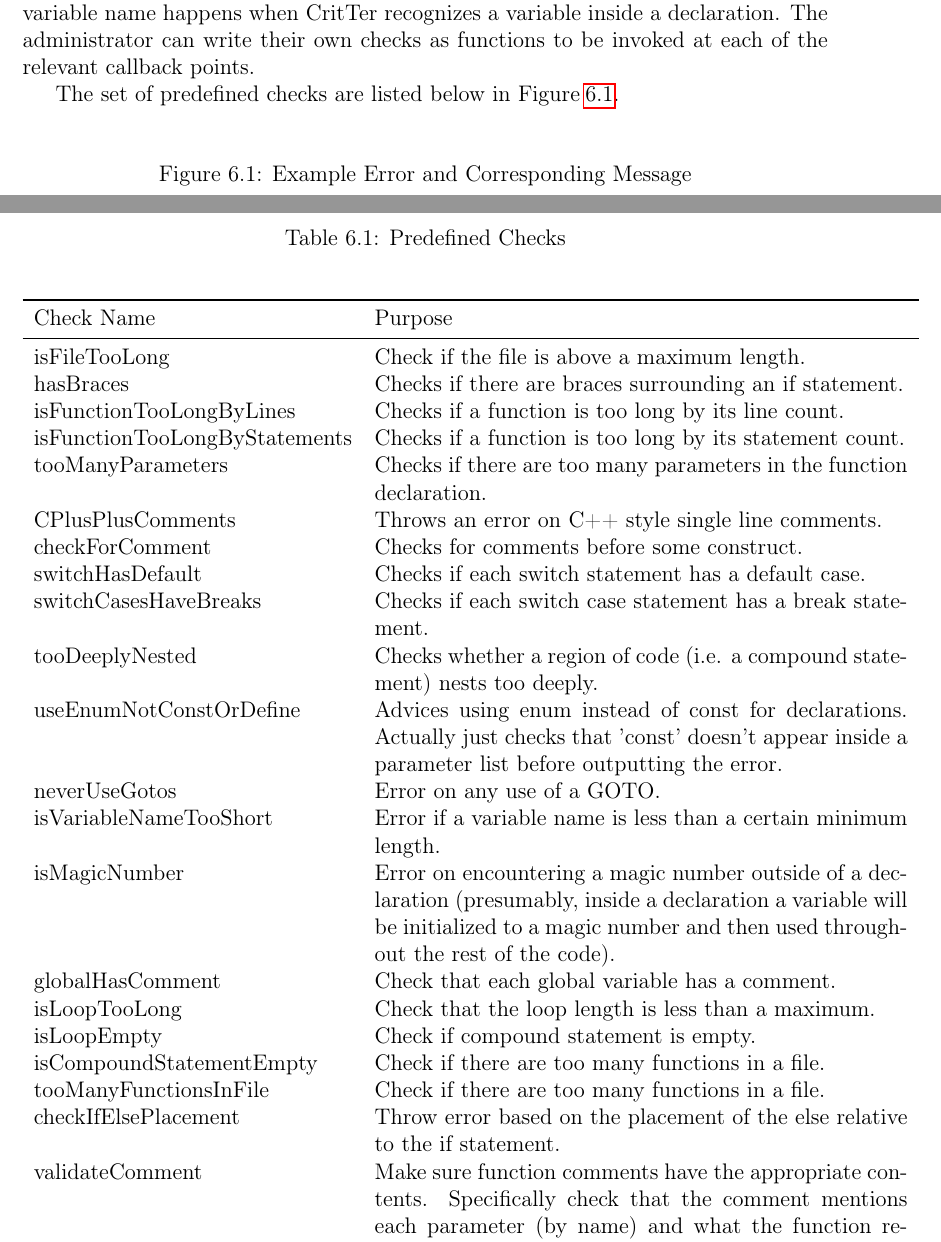
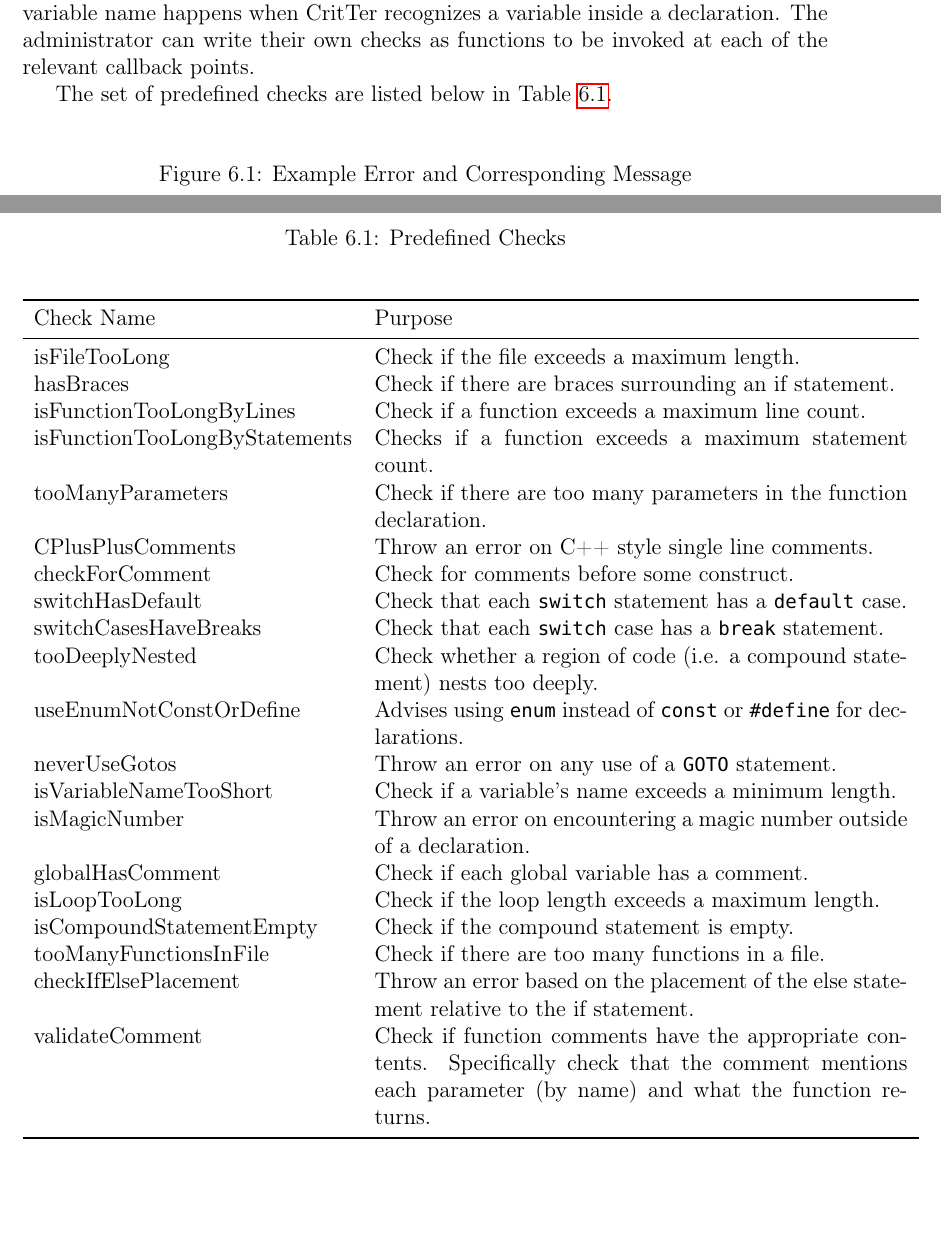
Before and after one commit to esr2/critter, a LaTeX thesis (Thesis.tex): two parts of pages 21 and 22 of 27, joined at a grey line, cut so that both start at the same text, the shorter picture padded with empty space. Compiled offline with pdfLaTeX; a missing font is replaced by an installed copy or a similar font.

Commit message:
cleaned up predefined check purposes

```diff
--- a/Thesis.tex
+++ b/Thesis.tex
@@ -525,7 +525,7 @@ example, checking for a minimum length of each variable name happens when \progr
 recognizes a variable inside a declaration. The administrator can write their own checks as functions
 to be invoked at each of the relevant callback points.
 
-The set of predefined checks are listed below in \refCode \ref{predefinedChecks}.
+The set of predefined checks are listed below in Table \ref{predefinedChecks}.
 
 \begin{table}
 \caption{Predefined Checks}
@@ -535,27 +535,26 @@ The set of predefined checks are listed below in \refCode \ref{predefinedChecks}
 		\toprule
 		Check Name & Purpose \\
 		\midrule
-		isFileTooLong & Check if the file is above a maximum length. \\
-		hasBraces & Checks if there are braces surrounding an if statement. \\
-		isFunctionTooLongByLines & Checks if a function is too long by its line count. \\
-		isFunctionTooLongByStatements & Checks if a function is too long by its statement count. \\
-		tooManyParameters & Checks if there are too many parameters in the function declaration. \\
-		CPlusPlusComments & Throws an error on C++ style single line comments. \\
-		checkForComment & Checks for comments before some construct. \\
-		switchHasDefault & Checks if each switch statement has a default case. \\
-		switchCasesHaveBreaks & Checks if each switch case statement has a break statement. \\
-		tooDeeplyNested & Checks whether a region of code (i.e. a compound statement) nests too deeply. \\
-		useEnumNotConstOrDefine & Advices using enum instead of const for declarations. Actually just checks that 'const' doesn't appear inside a parameter list before outputting the error.\\
-		neverUseGotos & Error on any use of a GOTO. \\
-		isVariableNameTooShort & Error if a variable name is less than a certain minimum length. \\
-		isMagicNumber & Error on encountering a magic number outside of a declaration (presumably, inside a declaration a variable will be initialized to a magic number and then used throughout the rest of the code). \\
-		globalHasComment & Check that each global variable has a comment. \\
-		isLoopTooLong & Check that the loop length is less than a maximum. \\
-		isLoopEmpty & Check if compound statement is empty. \\
-		isCompoundStatementEmpty & Check if there are too many functions in a file. \\
+		isFileTooLong & Check if the file exceeds a maximum length. \\
+		hasBraces & Check if there are braces surrounding an if statement. \\
+		isFunctionTooLongByLines & Check if a function exceeds a maximum line count. \\
+		isFunctionTooLongByStatements & Checks if a function exceeds a maximum statement count. \\
+		tooManyParameters & Check if there are too many parameters in the function declaration. \\
+		CPlusPlusComments & Throw an error on C++ style single line comments. \\
+		checkForComment & Check for comments before some construct. \\
+		switchHasDefault & Check that each \lstinline!switch! statement has a \lstinline!default! case. \\
+		switchCasesHaveBreaks & Check that each \lstinline!switch! case has a \lstinline!break! statement. \\
+		tooDeeplyNested & Check whether a region of code (i.e. a compound statement) nests too deeply. \\
+		useEnumNotConstOrDefine & Advises using \lstinline!enum! instead of \lstinline!const! or \lstinline!#define! for declarations. \\
+		neverUseGotos & Throw an error on any use of a \lstinline!GOTO! statement. \\
+		isVariableNameTooShort & Check if a variable's name exceeds a minimum length. \\
+		isMagicNumber & Throw an error on encountering a magic number outside of a declaration. \\
+		globalHasComment & Check if each global variable has a comment. \\
+		isLoopTooLong & Check if the loop length exceeds a maximum length. \\
+		isCompoundStatementEmpty  & Check if the compound statement is empty. \\
 		tooManyFunctionsInFile & Check if there are too many functions in a file. \\
-		checkIfElsePlacement & Throw error based on the placement of the else relative to the if statement.  \\
-		validateComment & Make sure function comments have the appropriate contents. Specifically check that the comment mentions each parameter (by name) and what the function returns. \\
+		checkIfElsePlacement & Throw an error based on the placement of the else statement relative to the if statement.  \\
+		validateComment & Check if function comments have the appropriate contents. Specifically check that the comment mentions each parameter (by name) and what the function returns. \\
 		\bottomrule
 	\end{tabular}
 	\end{center}
```
